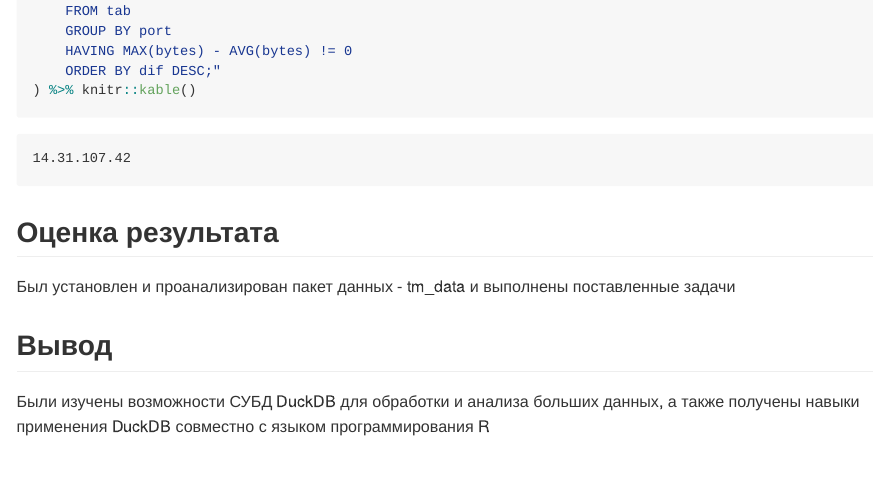
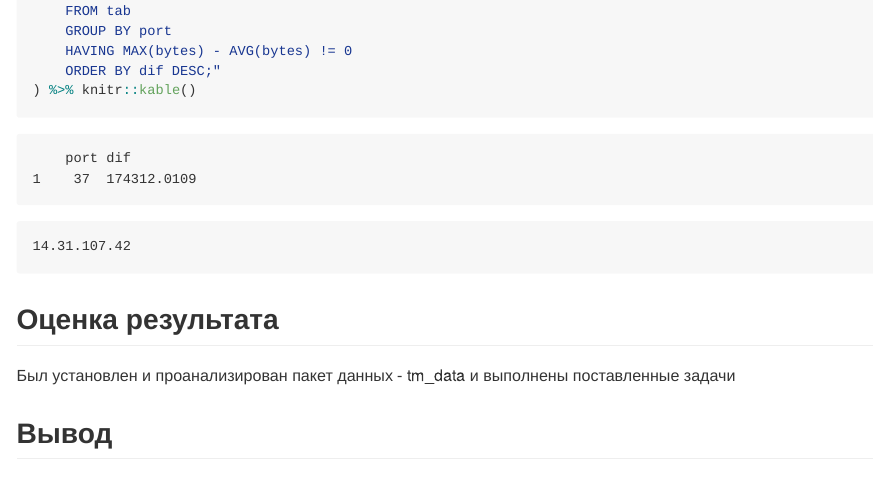
Before and after one commit to xKINGofFIREx/threat-hunting-reports, a Quarto document (Lab8/README.qmd): the page in a window 1100 px wide, from 3630 px down. The pictures show the output file Lab8/README.md that the author committed with the source, drawn offline in the style of GitHub.

Commit message:
add one more fix to Lab8

````diff
--- a/Lab8/README.qmd
+++ b/Lab8/README.qmd
@@ -173,6 +173,10 @@
 ) %>% knitr::kable()
 ```
 ```{r}
+    port dif
+1    37  174312.0109
+```
+```{r}
 14.31.107.42
 ```
 
````
Also changed, not shown: Lab8/README.md.
